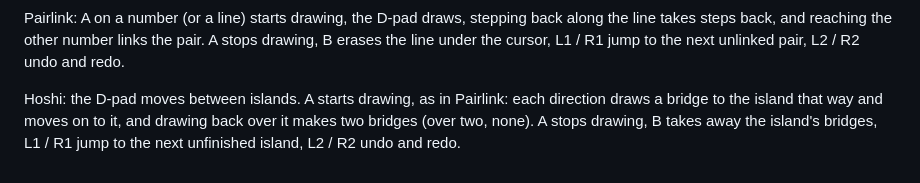
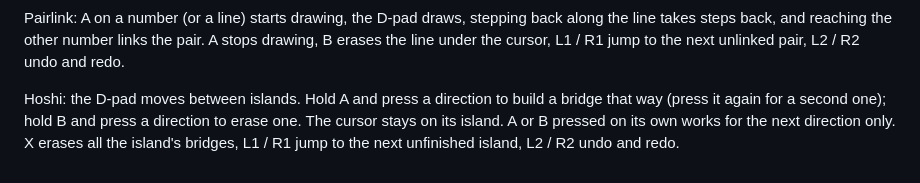
Before and after one commit to ctanas/musudoku, a Markdown page: portmaster/README.md, the part around the change. Drawn GitHub-style.

```diff
--- a/portmaster/README.md
+++ b/portmaster/README.md
@@ -26,4 +26,4 @@ Solo: A shades a cell (it turns black), X marks it to keep, B clears it, holding
 
 Pairlink: A on a number (or a line) starts drawing, the D-pad draws, stepping back along the line takes steps back, and reaching the other number links the pair. A stops drawing, B erases the line under the cursor, L1 / R1 jump to the next unlinked pair, L2 / R2 undo and redo.
 
-Hoshi: the D-pad moves between islands. A starts drawing, as in Pairlink: each direction draws a bridge to the island that way and moves on to it, and drawing back over it makes two bridges (over two, none). A stops drawing, B takes away the island's bridges, L1 / R1 jump to the next unfinished island, L2 / R2 undo and redo.
+Hoshi: the D-pad moves between islands. Hold A and press a direction to build a bridge that way (press it again for a second one); hold B and press a direction to erase one. The cursor stays on its island. A or B pressed on its own works for the next direction only. X erases all the island's bridges, L1 / R1 jump to the next unfinished island, L2 / R2 undo and redo.
```
Also changed, not shown: README.md (+23 -16 lines), screenshots/hoshi-paper.png, screenshots/hoshi.png, 7 other files.
